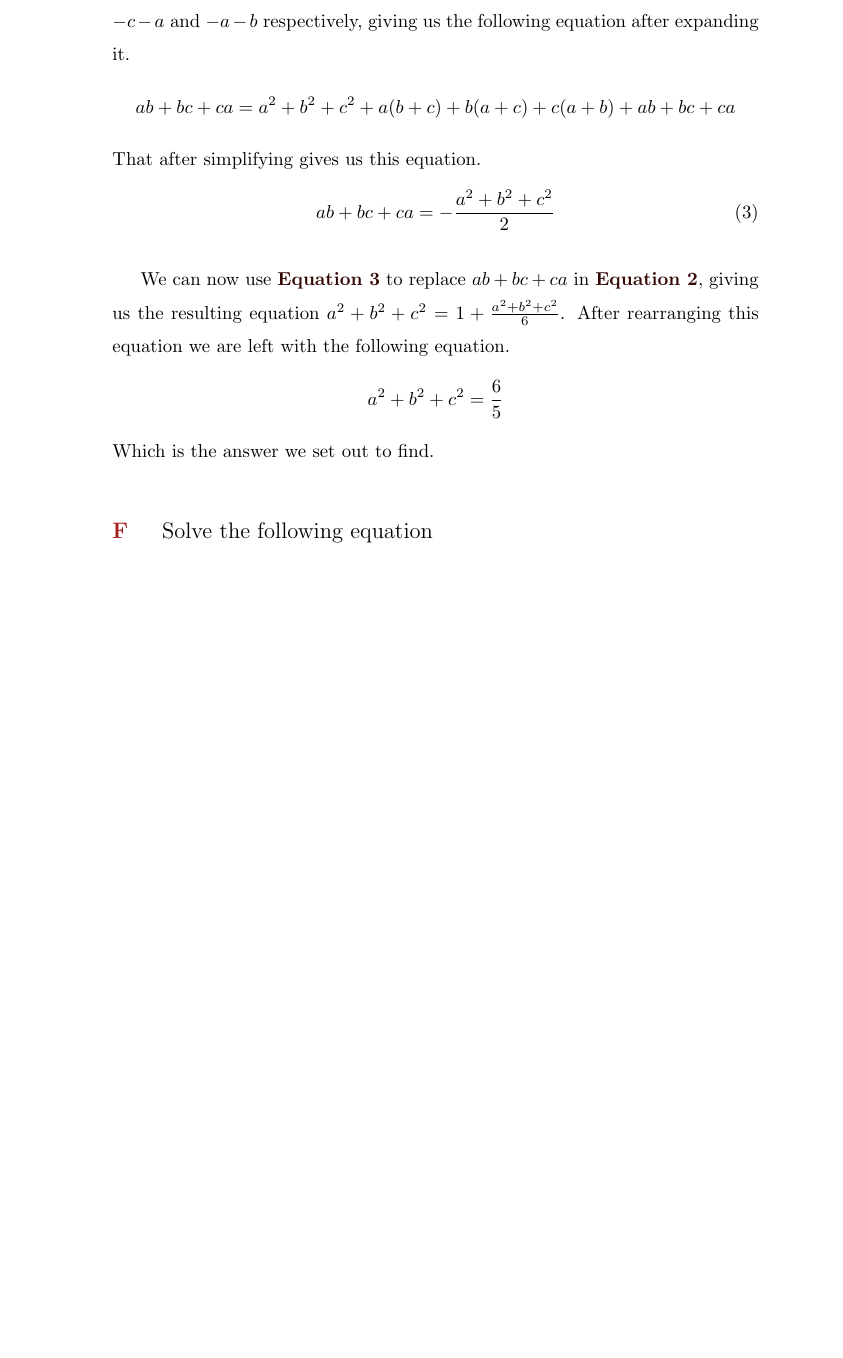
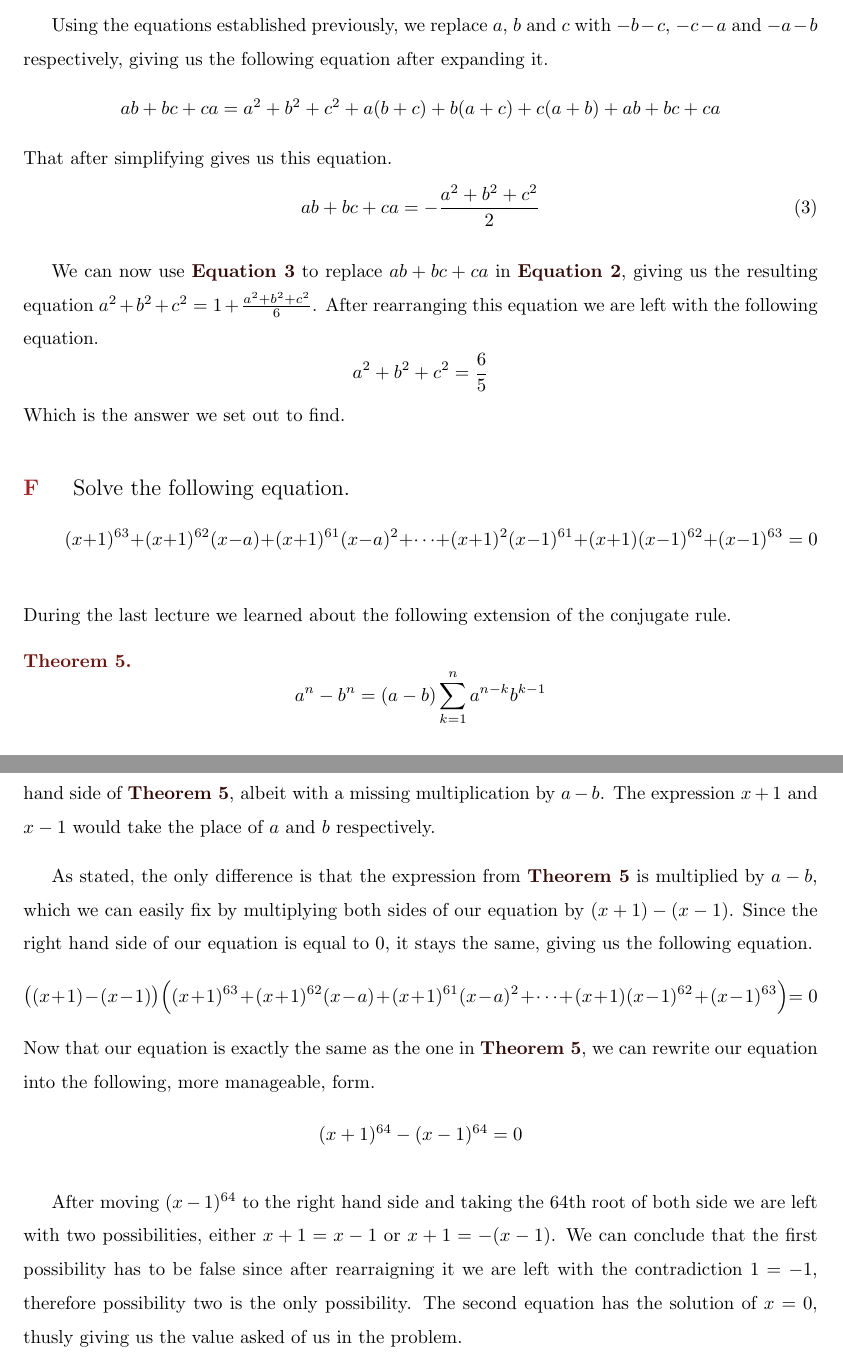
Before and after one commit to Laxsjo/MathInitLatex, a LaTeX document (Algebraic Identities/Part 4/Algebraic Identities Part 4.tex): part of page 7 of 7 before the commit and two parts of pages 5 and 6 of 6 after it, the two joined at a grey line, cut at the place of the change, the shorter picture padded with empty space. Compiled offline with pdfLaTeX.

Commit message:
Finished all questions

```diff
--- a/Algebraic Identities/Part 4/Algebraic Identities Part 4.tex
+++ b/Algebraic Identities/Part 4/Algebraic Identities Part 4.tex
@@ -3,6 +3,7 @@
 \usepackage{enumitem}
 \usepackage{amsmath,amsthm,amssymb}
 \usepackage[english]{babel}
+\usepackage[a4paper, portrait, margin=1.2in]{geometry}
 % \usepackage{ntheorem}
 % \usepackage{theoremref}
 \usepackage{xifthen}
@@ -267,7 +268,30 @@ Which is the answer we set out to find.
 
 \subsection{
 	\normalfont
-	Solve the following equation
+	Solve the following equation.
+	\normalsize
+	\[ (x + 1)^{63} + (x + 1)^{62}(x - a) + (x + 1)^{61}(x - a)^2 + \cdots + (x + 1)^2(x - 1)^{61} + (x + 1)(x - 1)^{62} + (x - 1)^{63} = 0 \]
 }
 
+During the last lecture we learned about the following extension of the conjugate rule.
+\begin{theorem}\label{conjExt}
+	\[ a^n - b^n = (a - b)\sum_{k=1}^{n}a^{n-k}b^{k-1} \]
+	% \hint Multiply both sides of the equation by $2 = (x + 1) - (x - 1)$.
+\end{theorem}
+
+We begin by recognizing that the left hand side of our equation is almost the same as the right hand side of \thmref{conjExt},
+albeit with a missing multiplication by $a - b$.
+The expression $x + 1$ and $x - 1$ would take the place of $a$ and $b$ respectively.
+
+As stated, the only difference is that the expression from \thmref{conjExt} is multiplied by $a - b$,
+which we can easily fix by multiplying both sides of our equation by $(x + 1) - (x - 1)$.
+Since the right hand side of our equation is equal to $0$, it stays the same, giving us the following equation.
+\[ \size2((x + 1) - (x - 1)\size2)\size3((x + 1)^{63} + (x + 1)^{62}(x - a) + (x + 1)^{61}(x - a)^2 + \cdots + (x + 1)(x - 1)^{62} + (x - 1)^{63}\size3) = 0 \]
+Now that our equation is exactly the same as the one in \thmref{conjExt}, we can rewrite our equation into the following, more manageable, form.
+\[ (x + 1)^{64} - (x - 1)^{64} = 0 \]
+
+After moving $(x - 1)^{64}$ to the right hand side and taking the 64th root of both side we are left with two possibilities,
+either $x + 1 = x - 1$ or $x + 1 = -(x - 1)$. We can conclude that the first possibility has to be false since after rearraigning it we are left with the contradiction $1 = -1$, therefore possibility two is the only possibility.
+The second equation has the solution of $x = 0$, thusly giving us the value asked of us in the problem.
+
 \end{document}
```
Also changed, not shown: Algebraic Identities/Part 4/Algebraic Identities Part 4.pdf, Algebraic Identities/Part 4/original problems/20200318W12(1).pdf (added), 5 other files.
